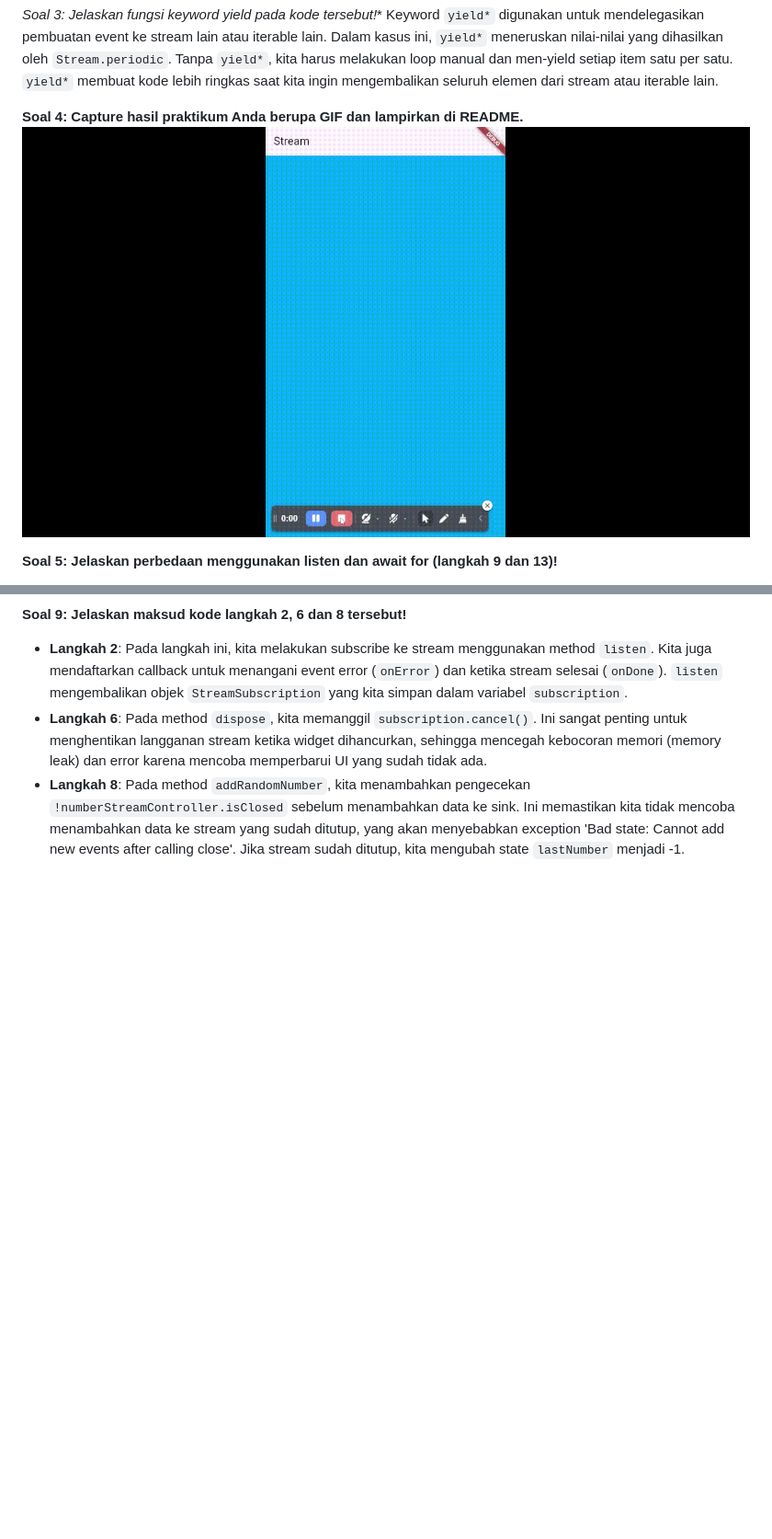
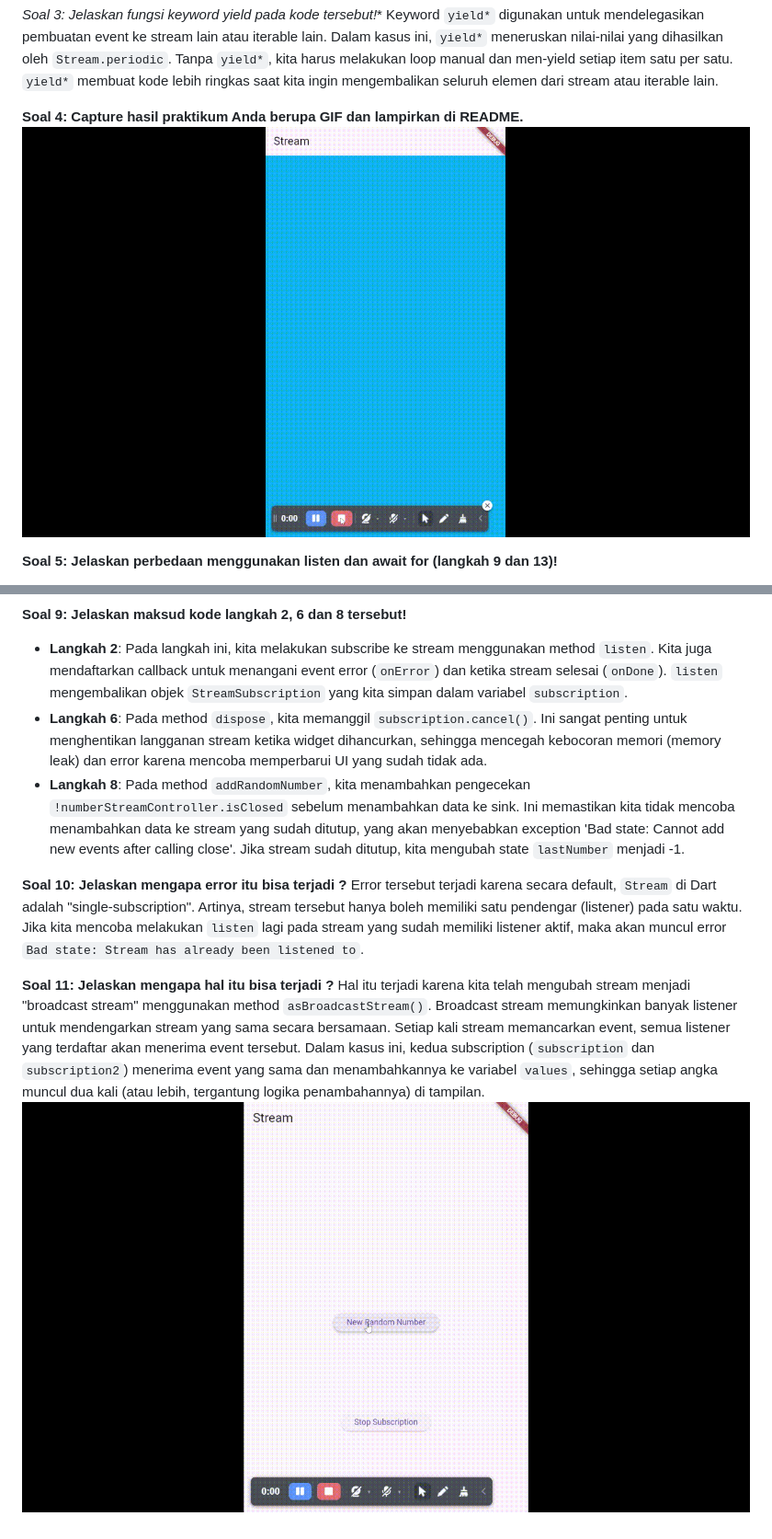
Before and after one commit to RakaiSeto/21_TI-3G-FLUTTER, a Markdown page: README.md, 2 parts joined by grey strips. Shown: that part at 92% size. Drawn GitHub-style; pictures changed too: stream_rakai/img/prak-5.gif (added); blank space fills up the shorter version.

```diff
--- a/README.md
+++ b/README.md
@@ -27,7 +27,7 @@ final List<Color> colors = [
 Keyword `yield*` digunakan untuk mendelegasikan pembuatan event ke stream lain atau iterable lain. Dalam kasus ini, `yield*` meneruskan nilai-nilai yang dihasilkan oleh `Stream.periodic`. Tanpa `yield*`, kita harus melakukan loop manual dan men-yield setiap item satu per satu. `yield*` membuat kode lebih ringkas saat kita ingin mengembalikan seluruh elemen dari stream atau iterable lain.
 
 **Soal 4: Capture hasil praktikum Anda berupa GIF dan lampirkan di README.**
-![Soal 4](stream_rakai/img/Stream-Rakai.gif)
+![Soal 4](stream_rakai/img/prak-1.gif)
 
 **Soal 5: Jelaskan perbedaan menggunakan listen dan await for (langkah 9 dan 13)!**
 - **listen**: Metode ini mendaftarkan callback yang akan dipanggil setiap kali stream memancarkan event baru. Eksekusi kode di bawah `listen` akan terus berjalan tanpa menunggu stream selesai (non-blocking). Kita perlu mengelola subscription (misalnya membatalkannya) secara manual jika diperlukan.
@@ -54,3 +54,10 @@ Kode tersebut menerapkan `StreamTransformer` untuk memanipulasi data stream sebe
 - **Langkah 2**: Pada langkah ini, kita melakukan subscribe ke stream menggunakan method `listen`. Kita juga mendaftarkan callback untuk menangani event error (`onError`) dan ketika stream selesai (`onDone`). `listen` mengembalikan objek `StreamSubscription` yang kita simpan dalam variabel `subscription`.
 - **Langkah 6**: Pada method `dispose`, kita memanggil `subscription.cancel()`. Ini sangat penting untuk menghentikan langganan stream ketika widget dihancurkan, sehingga mencegah kebocoran memori (memory leak) dan error karena mencoba memperbarui UI yang sudah tidak ada.
 - **Langkah 8**: Pada method `addRandomNumber`, kita menambahkan pengecekan `!numberStreamController.isClosed` sebelum menambahkan data ke sink. Ini memastikan kita tidak mencoba menambahkan data ke stream yang sudah ditutup, yang akan menyebabkan exception 'Bad state: Cannot add new events after calling close'. Jika stream sudah ditutup, kita mengubah state `lastNumber` menjadi -1.
+
+**Soal 10: Jelaskan mengapa error itu bisa terjadi ?**
+Error tersebut terjadi karena secara default, `Stream` di Dart adalah "single-subscription". Artinya, stream tersebut hanya boleh memiliki satu pendengar (listener) pada satu waktu. Jika kita mencoba melakukan `listen` lagi pada stream yang sudah memiliki listener aktif, maka akan muncul error `Bad state: Stream has already been listened to`.
+
+**Soal 11: Jelaskan mengapa hal itu bisa terjadi ?**
+Hal itu terjadi karena kita telah mengubah stream menjadi "broadcast stream" menggunakan method `asBroadcastStream()`. Broadcast stream memungkinkan banyak listener untuk mendengarkan stream yang sama secara bersamaan. Setiap kali stream memancarkan event, semua listener yang terdaftar akan menerima event tersebut. Dalam kasus ini, kedua subscription (`subscription` dan `subscription2`) menerima event yang sama dan menambahkannya ke variabel `values`, sehingga setiap angka muncul dua kali (atau lebih, tergantung logika penambahannya) di tampilan.
+![Soal 11](stream_rakai/img/prak-5.gif)
```
Also changed, not shown: stream_rakai/img/prak-1.gif (renamed from stream_rakai/img/Stream-Rakai.gif), 1 other file.
